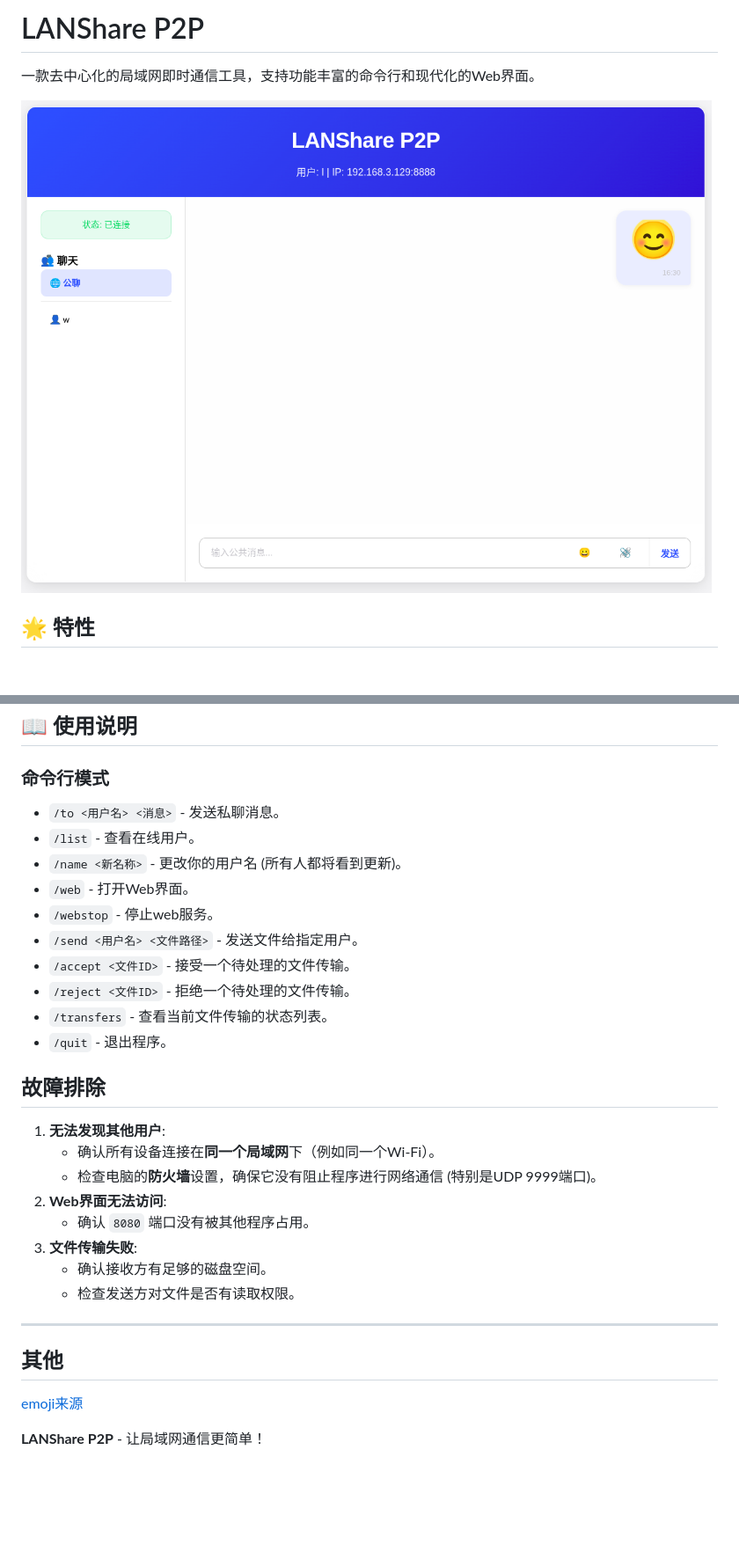
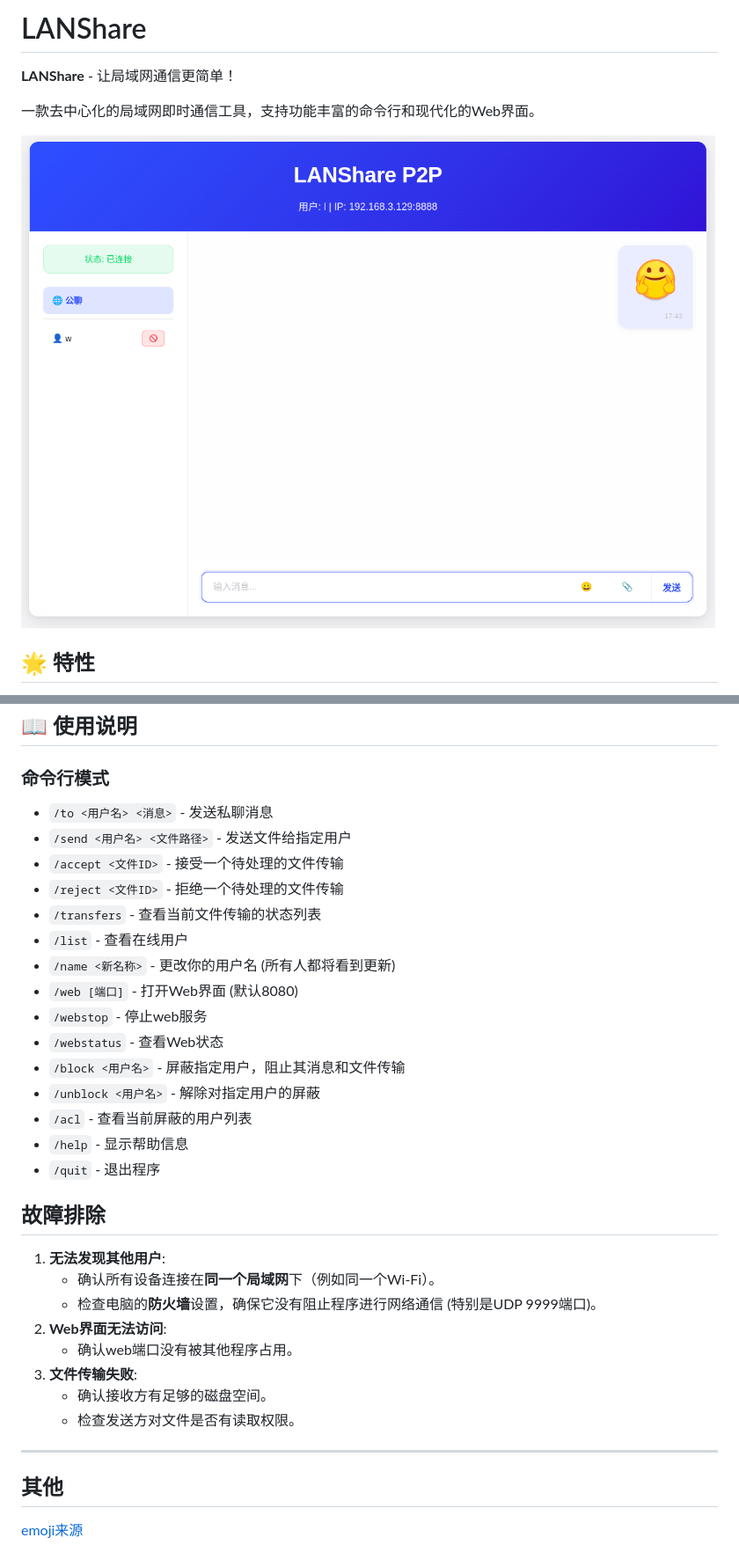
Before and after one commit to ByteMini/LANShare, a Markdown page: README.md, 2 parts joined by grey strips. Shown: that part at 88% size. GitHub-like rendering; pictures changed too: img/webui.png; blank space fills up the shorter version.

```diff
--- a/README.md
+++ b/README.md
@@ -1,4 +1,6 @@
-# LANShare P2P
+# LANShare
+
+**LANShare** - 让局域网通信更简单！
 
 一款去中心化的局域网即时通信工具，支持功能丰富的命令行和现代化的Web界面。
 
@@ -50,16 +54,21 @@
 
 ### 命令行模式
 
-- `/to <用户名> <消息>` - 发送私聊消息。
-- `/list` - 查看在线用户。
-- `/name <新名称>` - 更改你的用户名 (所有人都将看到更新)。
-- `/web` - 打开Web界面。
-- `/webstop` - 停止web服务。
-- `/send <用户名> <文件路径>` - 发送文件给指定用户。
-- `/accept <文件ID>` - 接受一个待处理的文件传输。
-- `/reject <文件ID>` - 拒绝一个待处理的文件传输。
-- `/transfers` - 查看当前文件传输的状态列表。
-- `/quit` - 退出程序。
+- `/to <用户名> <消息>` - 发送私聊消息
+- `/send <用户名> <文件路径>` - 发送文件给指定用户
+- `/accept <文件ID>` - 接受一个待处理的文件传输
+- `/reject <文件ID>` - 拒绝一个待处理的文件传输
+- `/transfers` - 查看当前文件传输的状态列表
+- `/list` - 查看在线用户
+- `/name <新名称>` - 更改你的用户名 (所有人都将看到更新)
+- `/web [端口]` - 打开Web界面 (默认8080)
+- `/webstop` - 停止web服务
+- `/webstatus` - 查看Web状态
+- `/block <用户名>` - 屏蔽指定用户，阻止其消息和文件传输
+- `/unblock <用户名>` - 解除对指定用户的屏蔽
+- `/acl` - 查看当前屏蔽的用户列表
+- `/help` - 显示帮助信息
+- `/quit` - 退出程序
 
 ## 故障排除
 
@@ -67,7 +76,7 @@
    - 确认所有设备连接在**同一个局域网**下（例如同一个Wi-Fi）。
    - 检查电脑的**防火墙**设置，确保它没有阻止程序进行网络通信 (特别是UDP 9999端口)。
 2. **Web界面无法访问**:
-   - 确认 `8080` 端口没有被其他程序占用。
+   - 确认web端口没有被其他程序占用。
 3. **文件传输失败**:
    - 确认接收方有足够的磁盘空间。
    - 检查发送方对文件是否有读取权限。
@@ -77,5 +86,3 @@
 ## 其他
 
 [emoji来源](https://github.com/goforbg/telegram-emoji-gifs)
-
-**LANShare P2P** - 让局域网通信更简单！
```
Also changed, not shown: other parts of README.md (+2 -0 lines), 10 other files.
